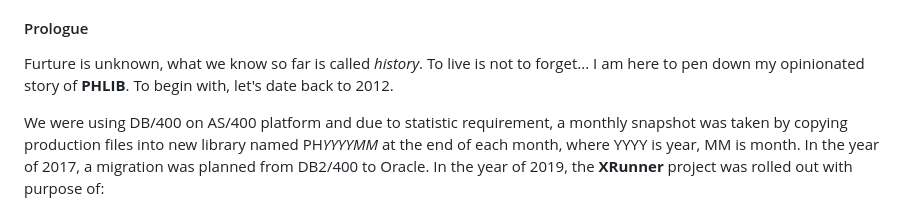
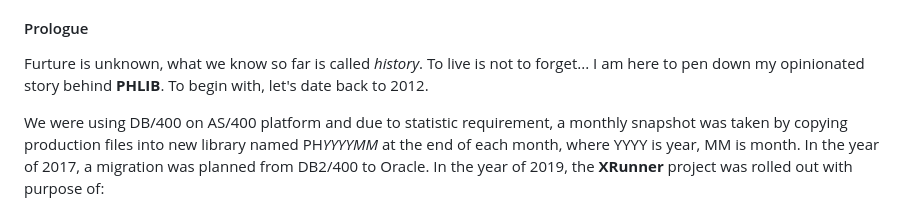
Before and after one commit to Albert0i/semantic-image-search, a Markdown page: PHLIB.md, the part around the change. GitHub-like rendering.

Commit message:
write more

```diff
--- a/PHLIB.md
+++ b/PHLIB.md
@@ -3,7 +3,7 @@
 
 
 #### Prologue
-Furture is unknown, what we know so far is called *history*. To live is not to forget... I am here to pen down my opinionated story of **PHLIB**. To begin with, let's date back to 2012.
+Furture is unknown, what we know so far is called *history*. To live is not to forget... I am here to pen down my opinionated story behind **PHLIB**. To begin with, let's date back to 2012.
 
 We were using DB/400 on AS/400 platform and due to statistic requirement, a monthly snapshot was taken by copying production files into new library named PH*YYYYMM* at the end of each month, where YYYY is year, MM is month. In the year of 2017, a migration was planned from DB2/400 to Oracle. In the year of 2019, the **XRunner** project was rolled out with purpose of:
 
```
